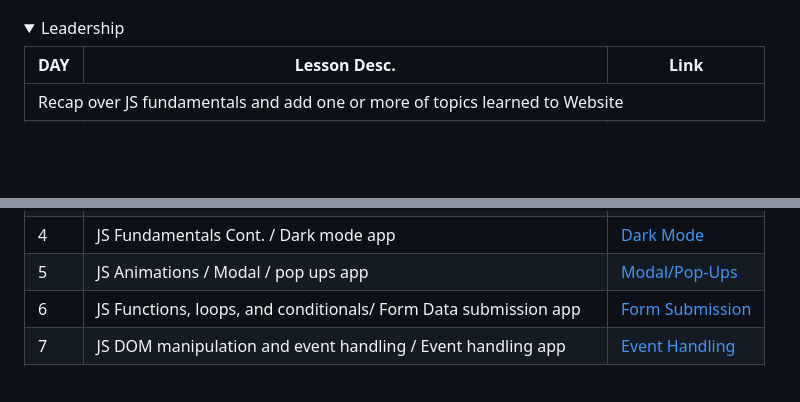
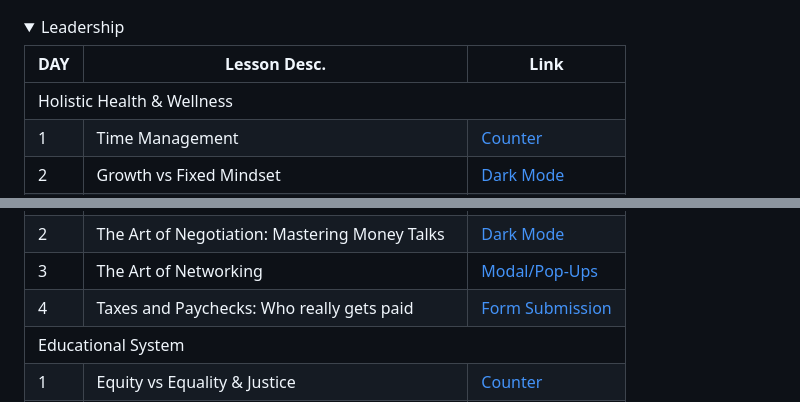
Before and after one commit to The-Hidden-Genius-Project/Fall-Immersion, a Markdown page: README.md, 2 parts joined by grey strips. Drawn GitHub-style; folded sections open; blank space fills up the shorter version.

```diff
--- a/README.md
+++ b/README.md
@@ -203,7 +203,17 @@
         </thead>
         <tbody>
          <tr>
-                <td colspan="3">Recap over JS fundamentals and add one or more of topics learned to Website</td>
+                <td colspan="3">Holistic Health & Wellness</td>
+            </tr>
+            <tr>
+                <td>1</td>
+                <td>Time Management</td>
+              <td><a href="https://github.com/The-Hidden-Genius-Project/Fall-Immersion/tree/main/javascript/counter">Counter</a></td>
+            </tr>
+            <tr>
+                <td>2</td>
+                <td>Growth vs Fixed Mindset</td>
+                <td><a href="https://github.com/The-Hidden-Genius-Project/Fall-Immersion/tree/main/javascript/dark-mode">Dark Mode</a></td>
             </tr>
             <tr>
                 <td>3</td>
@@ -211,23 +234,26 @@
               <td><a href="https://github.com/The-Hidden-Genius-Project/Fall-Immersion/tree/main/javascript/counter">Counter</a></td>
             </tr>
             <tr>
-                <td>4</td>
-                <td>JS Fundamentals Cont. / Dark mode app</td>
+                <td>2</td>
+                <td>The Art of Negotiation: Mastering Money Talks</td>
                 <td><a href="https://github.com/The-Hidden-Genius-Project/Fall-Immersion/tree/main/javascript/dark-mode">Dark Mode</a></td>
             </tr>
             <tr>
-                <td>5</td>
-                <td>JS Animations / Modal / pop ups app</td>
+                <td>3</td>
+                <td>The Art of Networking </td>
                 <td><a href="https://github.com/The-Hidden-Genius-Project/Fall-Immersion/tree/main/javascript/model-pop-up">Modal/Pop-Ups</a></td>
             </tr>
             <tr>
-                <td>6</td>
-                <td>JS Functions, loops, and conditionals/ Form Data submission app</td>
+                <td>4</td>
+                <td>Taxes and Paychecks: Who really gets paid</td>
                 <td><a href="https://github.com/The-Hidden-Genius-Project/Fall-Immersion/tree/main/javascript/form-submission">Form Submission</a></td>
             </tr>
             <tr>
-                <td>7</td>
-                <td>JS DOM manipulation and event handling / Event handling app</td>
-                <td><a href="https://github.com/The-Hidden-Genius-Project/Fall-Immersion/tree/main/javascript/event-handling">Event Handling</a></td>
+                <td colspan="3">Educational System</td>
+            </tr>
+         <tr>
+                <td>1</td>
+                <td>Equity vs Equality & Justice</td>
+              <td><a href="https://github.com/The-Hidden-Genius-Project/Fall-Immersion/tree/main/javascript/counter">Counter</a></td>
             </tr>
             <tr>
```
Also changed, not shown: other parts of README.md (+68 -2 lines).
